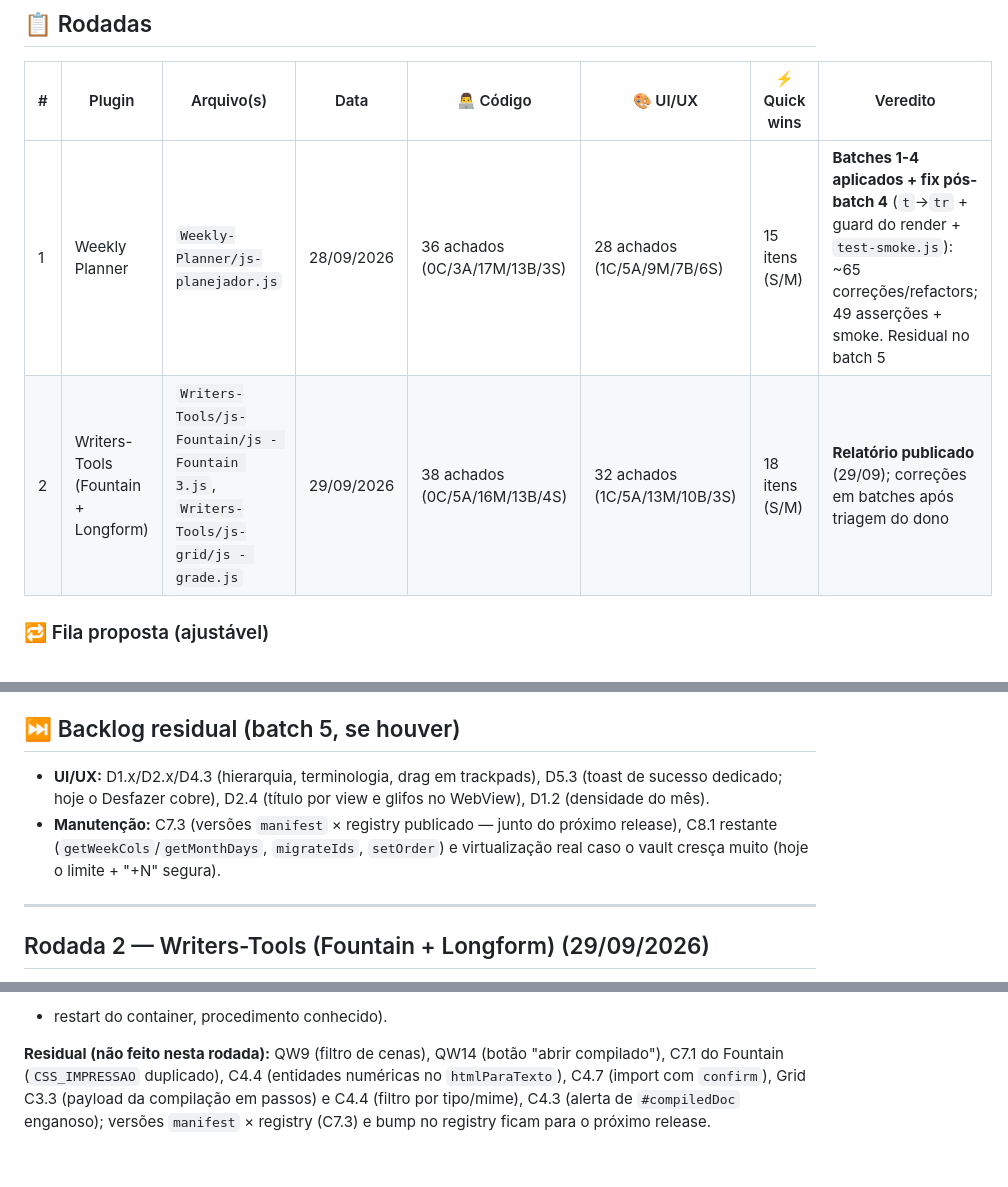
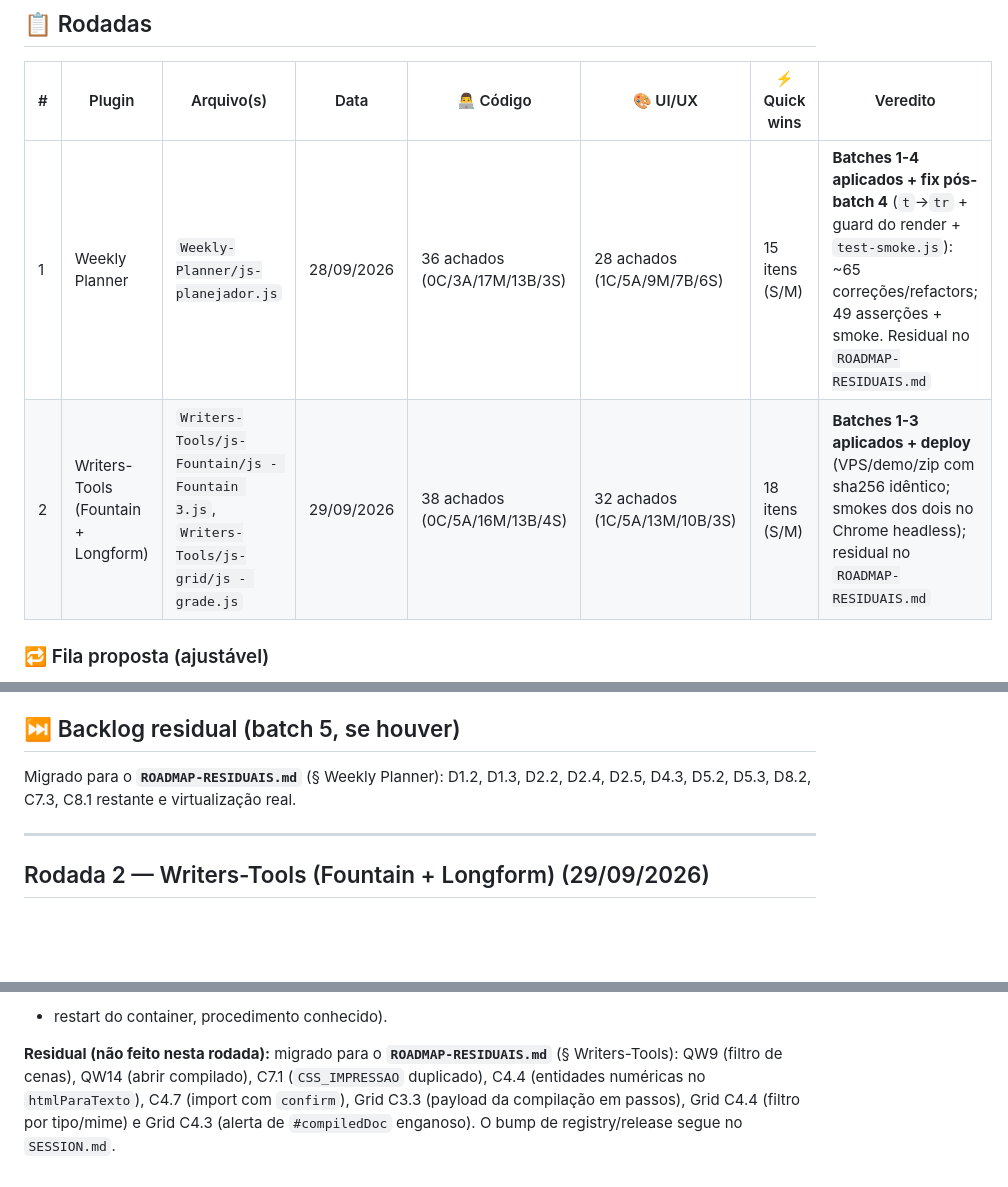
Before and after one commit to ricolandia/TriliumNext-Toolkit, a Markdown page: AUDITORIA-ESPECIALISTAS.md, 3 parts joined by grey strips. Drawn GitHub-style; blank space fills up the shorter version.

Commit message:
Roadmap: residuais das rodadas 1-2 migrados + regra pos-rodada 16

```diff
--- a/AUDITORIA-ESPECIALISTAS.md
+++ b/AUDITORIA-ESPECIALISTAS.md
@@ -70,8 +74,8 @@ melhorias de baixo risco e alto valor, com esforço estimado e validação.
 
 | # | Plugin | Arquivo(s) | Data | 👨‍💻 Código | 🎨 UI/UX | ⚡ Quick wins | Veredito |
 |---|--------|------------|------|-----------|----------|---------------|----------|
-| 1 | Weekly Planner | `Weekly-Planner/js-planejador.js` | 28/09/2026 | 36 achados (0C/3A/17M/13B/3S) | 28 achados (1C/5A/9M/7B/6S) | 15 itens (S/M) | **Batches 1-4 aplicados + fix pós-batch 4** (`t`→`tr` + guard do render + `test-smoke.js`): ~65 correções/refactors; 49 asserções + smoke. Residual no batch 5 |
-| 2 | Writers-Tools (Fountain + Longform) | `Writers-Tools/js-Fountain/js - Fountain 3.js`, `Writers-Tools/js-grid/js - grade.js` | 29/09/2026 | 38 achados (0C/5A/16M/13B/4S) | 32 achados (1C/5A/13M/10B/3S) | 18 itens (S/M) | **Relatório publicado** (29/09); correções em batches após triagem do dono |
+| 1 | Weekly Planner | `Weekly-Planner/js-planejador.js` | 28/09/2026 | 36 achados (0C/3A/17M/13B/3S) | 28 achados (1C/5A/9M/7B/6S) | 15 itens (S/M) | **Batches 1-4 aplicados + fix pós-batch 4** (`t`→`tr` + guard do render + `test-smoke.js`): ~65 correções/refactors; 49 asserções + smoke. Residual no `ROADMAP-RESIDUAIS.md` |
+| 2 | Writers-Tools (Fountain + Longform) | `Writers-Tools/js-Fountain/js - Fountain 3.js`, `Writers-Tools/js-grid/js - grade.js` | 29/09/2026 | 38 achados (0C/5A/16M/13B/4S) | 32 achados (1C/5A/13M/10B/3S) | 18 itens (S/M) | **Batches 1-3 aplicados + deploy** (VPS/demo/zip com sha256 idêntico; smokes dos dois no Chrome headless); residual no `ROADMAP-RESIDUAIS.md` |
 
 ### 🔁 Fila proposta (ajustável)
 
@@ -370,8 +374,8 @@ não pegavam (era erro de escopo em runtime, e o primeiro render não tinha guar
 
 ## ⏭️ Backlog residual (batch 5, se houver)
 
-- **UI/UX:** D1.x/D2.x/D4.3 (hierarquia, terminologia, drag em trackpads), D5.3 (toast de sucesso dedicado; hoje o Desfazer cobre), D2.4 (título por view e glifos no WebView), D1.2 (densidade do mês).
-- **Manutenção:** C7.3 (versões `manifest` × registry publicado — junto do próximo release), C8.1 restante (`getWeekCols`/`getMonthDays`, `migrateIds`, `setOrder`) e virtualização real caso o vault cresça muito (hoje o limite + "+N" segura).
+Migrado para o **`ROADMAP-RESIDUAIS.md`** (§ Weekly Planner): D1.2, D1.3, D2.2,
+D2.4, D2.5, D4.3, D5.2, D5.3, D8.2, C7.3, C8.1 restante e virtualização real.
 
 ---
 
@@ -666,8 +670,9 @@ no VPS/demo estava na versão de 26/09 (sem o hoist de CSS de 27/09) — agora a
 com o repo. Token novo do demo: `wrDeploy2909_…` (criado por linha em `etapi_tokens`
 + restart do container, procedimento conhecido).
 
-**Residual (não feito nesta rodada):** QW9 (filtro de cenas), QW14 (botão "abrir
-compilado"), C7.1 do Fountain (`CSS_IMPRESSAO` duplicado), C4.4 (entidades numéricas
-no `htmlParaTexto`), C4.7 (import com `confirm`), Grid C3.3 (payload da compilação em
-passos) e C4.4 (filtro por tipo/mime), C4.3 (alerta de `#compiledDoc` enganoso);
-versões `manifest` × registry (C7.3) e bump no registry ficam para o próximo release.
+**Residual (não feito nesta rodada):** migrado para o **`ROADMAP-RESIDUAIS.md`**
+(§ Writers-Tools): QW9 (filtro de cenas), QW14 (abrir compilado), C7.1
+(`CSS_IMPRESSAO` duplicado), C4.4 (entidades numéricas no `htmlParaTexto`), C4.7
+(import com `confirm`), Grid C3.3 (payload da compilação em passos), Grid C4.4
+(filtro por tipo/mime) e Grid C4.3 (alerta de `#compiledDoc` enganoso). O bump de
+registry/release segue no `SESSION.md`.
```
Also changed, not shown: other parts of AUDITORIA-ESPECIALISTAS.md (+4 -0 lines), ROADMAP-RESIDUAIS.md (added, +66 -0 lines).
